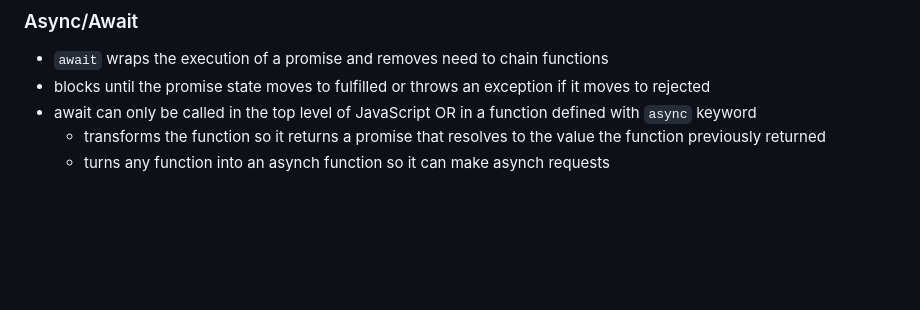
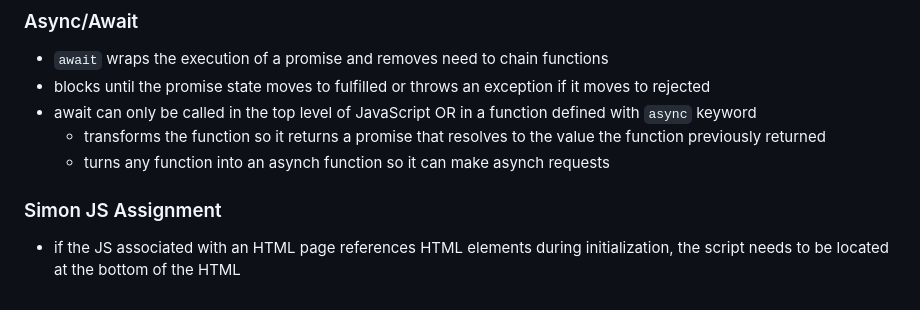
Before and after one commit to rileywoolf/startup, a Markdown page: README.md, the part around the change. GitHub-like rendering; blank space fills up the shorter version.

Commit message:
added simon js notes

```diff
--- a/README.md
+++ b/README.md
@@ -482,3 +482,7 @@ const obj = {
 - await can only be called in the top level of JavaScript OR in a function defined with `async` keyword
   - transforms the function so it returns a promise that resolves to the value the function previously returned
   - turns any function into an asynch function so it can make asynch requests
+
+### Simon JS Assignment
+
+- if the JS associated with an HTML page references HTML elements during initialization, the script needs to be located at the bottom of the HTML
```
